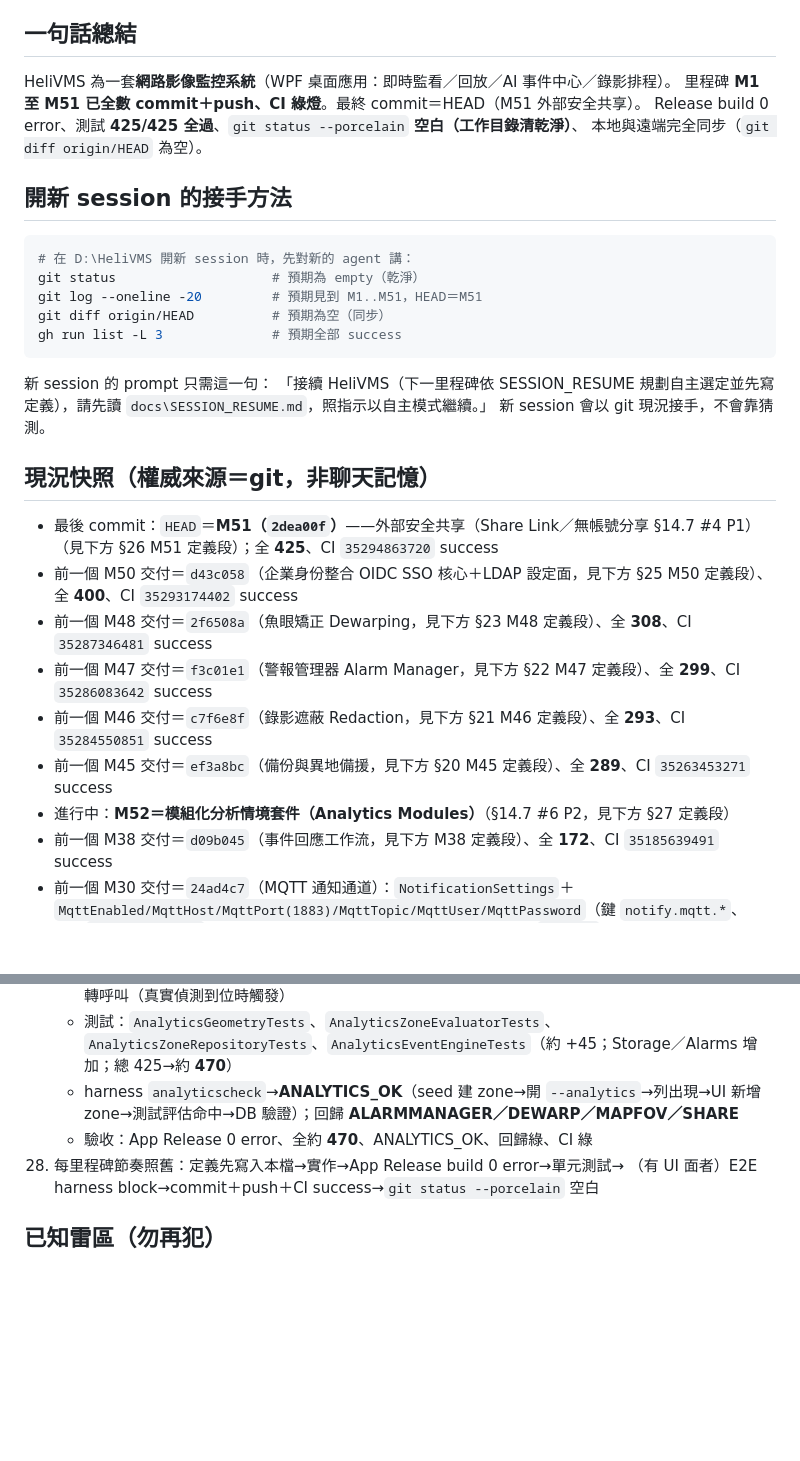
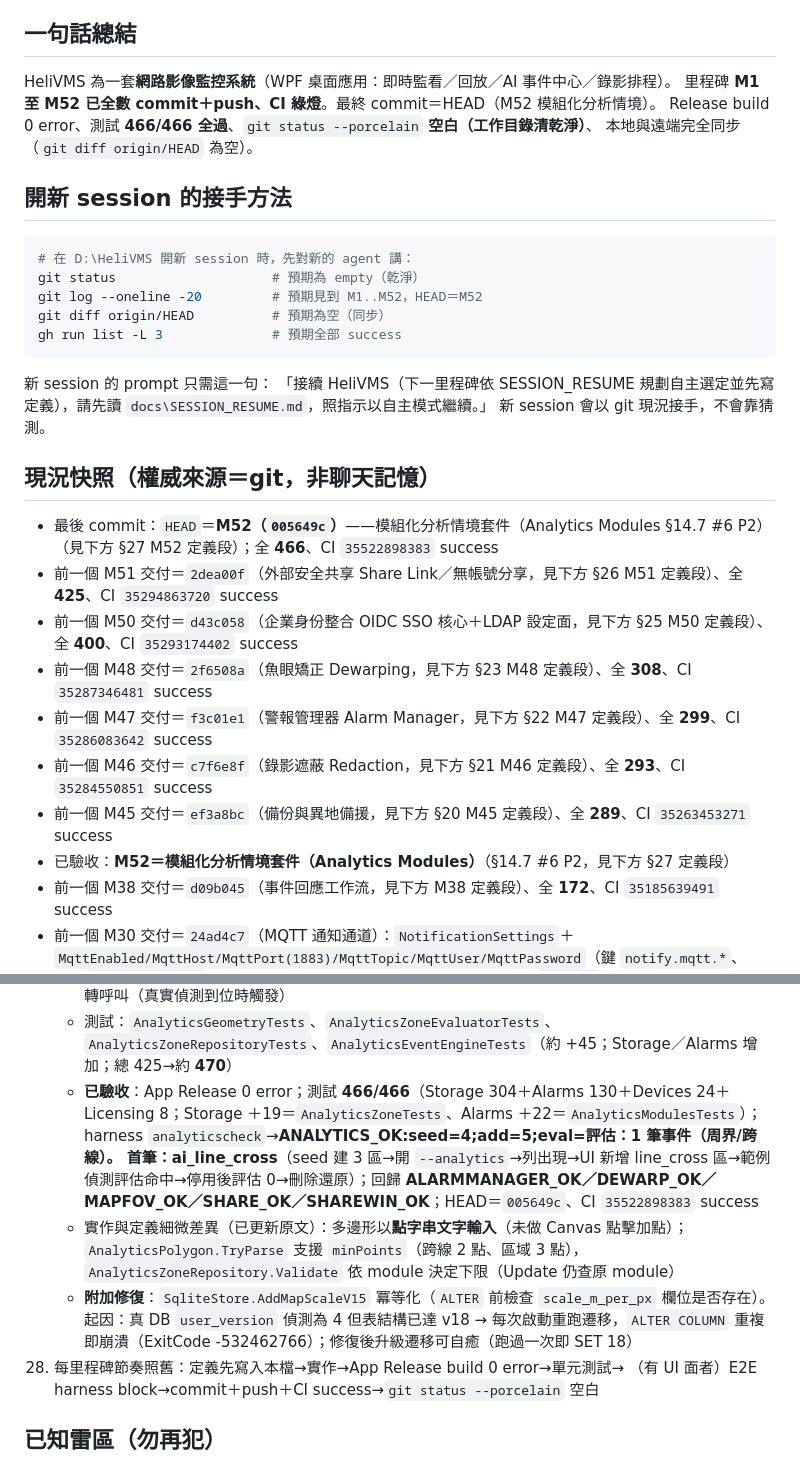
Before and after one commit to js0935/HeliVMS, a Markdown page: docs/SESSION_RESUME.md, 2 parts joined by grey strips. Drawn GitHub-style; blank space fills up the shorter version.

Commit message:
docs：M52 snapshot——HEAD `005649c`、測試 466/466（Storage 304＋Alarms 130＋Devices 24＋Licensing 8）、CI `35522898383` success、harness ANALYTICS_OK（seed=4/add=5/eval=ai_line_cross）＋回歸 ALARMMANAGER_OK/DEWARP_OK/MAPFOV_OK/SHARE_OK/SHAREWIN_OK；§27 標已驗收並補實作差異（多邊形以點字串文字輸入、AnalyticsPolygon TryParse minPoints 依 module 2/3、Update 保留原 module 驗證）與附加修復 `SqliteStore.AddMapScaleV15` 冪等化（ALTER 前檢查欄位，user_version 落後時升級自癒）；頂部 M1–M52、425→466

````diff
--- a/docs/SESSION_RESUME.md
+++ b/docs/SESSION_RESUME.md
@@ -6,15 +6,15 @@
 
 ## 一句話總結
 HeliVMS 為一套**網路影像監控系統**（WPF 桌面應用：即時監看／回放／AI 事件中心／錄影排程）。
-里程碑 **M1 至 M51 已全數 commit＋push、CI 綠燈**。最終 commit＝HEAD（M51 外部安全共享）。
-Release build 0 error、測試 **425/425 全過**、`git status --porcelain` **空白（工作目錄清乾淨）**、
+里程碑 **M1 至 M52 已全數 commit＋push、CI 綠燈**。最終 commit＝HEAD（M52 模組化分析情境）。
+Release build 0 error、測試 **466/466 全過**、`git status --porcelain` **空白（工作目錄清乾淨）**、
 本地與遠端完全同步（`git diff origin/HEAD` 為空）。
 
 ## 開新 session 的接手方法
 ```powershell
 # 在 D:\HeliVMS 開新 session 時，先對新的 agent 講：
 git status                    # 預期為 empty（乾淨）
-git log --oneline -20         # 預期見到 M1..M51，HEAD＝M51
+git log --oneline -20         # 預期見到 M1..M52，HEAD＝M52
 git diff origin/HEAD          # 預期為空（同步）
 gh run list -L 3              # 預期全部 success
 ```
@@ -23,13 +23,14 @@ gh run list -L 3              # 預期全部 success
 新 session 會以 git 現況接手，不會靠猜測。
 
 ## 現況快照（權威來源＝git，非聊天記憶）
-- 最後 commit：`HEAD`＝**M51（`2dea00f`）**——外部安全共享（Share Link／無帳號分享 §14.7 #4 P1）（見下方 §26 M51 定義段）；全 **425**、CI `35294863720` success
+- 最後 commit：`HEAD`＝**M52（`005649c`）**——模組化分析情境套件（Analytics Modules §14.7 #6 P2）（見下方 §27 M52 定義段）；全 **466**、CI `35522898383` success
+- 前一個 M51 交付＝`2dea00f`（外部安全共享 Share Link／無帳號分享，見下方 §26 M51 定義段）、全 **425**、CI `35294863720` success
 - 前一個 M50 交付＝`d43c058`（企業身份整合 OIDC SSO 核心＋LDAP 設定面，見下方 §25 M50 定義段）、全 **400**、CI `35293174402` success
 - 前一個 M48 交付＝`2f6508a`（魚眼矯正 Dewarping，見下方 §23 M48 定義段）、全 **308**、CI `35287346481` success
 - 前一個 M47 交付＝`f3c01e1`（警報管理器 Alarm Manager，見下方 §22 M47 定義段）、全 **299**、CI `35286083642` success
 - 前一個 M46 交付＝`c7f6e8f`（錄影遮蔽 Redaction，見下方 §21 M46 定義段）、全 **293**、CI `35284550851` success
 - 前一個 M45 交付＝`ef3a8bc`（備份與異地備援，見下方 §20 M45 定義段）、全 **289**、CI `35263453271` success
-- 進行中：**M52＝模組化分析情境套件（Analytics Modules）**（§14.7 #6 P2，見下方 §27 定義段）
+- 已驗收：**M52＝模組化分析情境套件（Analytics Modules）**（§14.7 #6 P2，見下方 §27 定義段）
 - 前一個 M38 交付＝`d09b045`（事件回應工作流，見下方 M38 定義段）、全 **172**、CI `35185639491` success
 - 前一個 M30 交付＝`24ad4c7`（MQTT 通知通道）：`NotificationSettings`＋
   `MqttEnabled/MqttHost/MqttPort(1883)/MqttTopic/MqttUser/MqttPassword`（鍵 `notify.mqtt.*`、
@@ -715,8 +716,9 @@ gh run list -L 3              # 預期全部 success
       - `AnalyticsEventEngine`（ctor(store, snapshotDir)；`LoadZones()`；`OnDetections(channelId, DetectionsFrame)`：以 `Detection` 中心 `(X+W/2, Y+H/2)` 評估，並以 `AlarmEventRepository.Insert` 寫 `ai_line_cross`／`ai_intrusion`／`ai_crowd`，detail 含 zone 名）
     - **App**：`AnalyticsWindow`（`--analytics`；admin 限制）：zone 清單（通道／模組／點數／啟用）、新增區（名稱／通道 Combo／模組 Combo／多邊形點文字／方向／min_count／dwell）、簡易 `AnalyticsCanvas` 點擊加點顯示、啟用停用／刪除、「測試評估」按鈕（以假偵測跑 evaluator 並輸出 `AnalyticsReportText`）；MainWindow 建立 `AnalyticsEventEngine` 並於 `OnManagerAiDetections` 轉呼叫（真實偵測到位時觸發）
     - 測試：`AnalyticsGeometryTests`、`AnalyticsZoneEvaluatorTests`、`AnalyticsZoneRepositoryTests`、`AnalyticsEventEngineTests`（約 +45；Storage／Alarms 增加；總 425→約 **470**）
-    - harness `analyticscheck`→**ANALYTICS_OK**（seed 建 zone→開 `--analytics`→列出現→UI 新增 zone→測試評估命中→DB 驗證）；回歸 **ALARMMANAGER／DEWARP／MAPFOV／SHARE**
-    - 驗收：App Release 0 error、全約 **470**、ANALYTICS_OK、回歸綠、CI 綠
+    - **已驗收**：App Release 0 error；測試 **466/466**（Storage 304＋Alarms 130＋Devices 24＋Licensing 8；Storage ＋19＝`AnalyticsZoneTests`、Alarms ＋22＝`AnalyticsModulesTests`）；harness `analyticscheck`→**ANALYTICS_OK:seed=4;add=5;eval=評估：1 筆事件（周界/跨線）。 首筆：ai_line_cross**（seed 建 3 區→開 `--analytics`→列出現→UI 新增 line_cross 區→範例偵測評估命中→停用後評估 0→刪除還原）；回歸 **ALARMMANAGER_OK／DEWARP_OK／MAPFOV_OK／SHARE_OK／SHAREWIN_OK**；HEAD＝`005649c`、CI `35522898383` success
+    - 實作與定義細微差異（已更新原文）：多邊形以**點字串文字輸入**（未做 Canvas 點擊加點）；`AnalyticsPolygon.TryParse` 支援 `minPoints`（跨線 2 點、區域 3 點），`AnalyticsZoneRepository.Validate` 依 module 決定下限（Update 仍查原 module）
+    - **附加修復**：`SqliteStore.AddMapScaleV15` 冪等化（`ALTER` 前檢查 `scale_m_per_px` 欄位是否存在）。起因：真 DB `user_version` 偵測為 4 但表結構已達 v18 → 每次啟動重跑遷移，`ALTER COLUMN` 重複即崩潰（ExitCode -532462766）；修復後升級遷移可自癒（跑過一次即 SET 18）
 28. 每里程碑節奏照舊：定義先寫入本檔→實作→App Release build 0 error→單元測試→
     （有 UI 面者）E2E harness block→commit＋push＋CI success→`git status --porcelain` 空白
 
````
